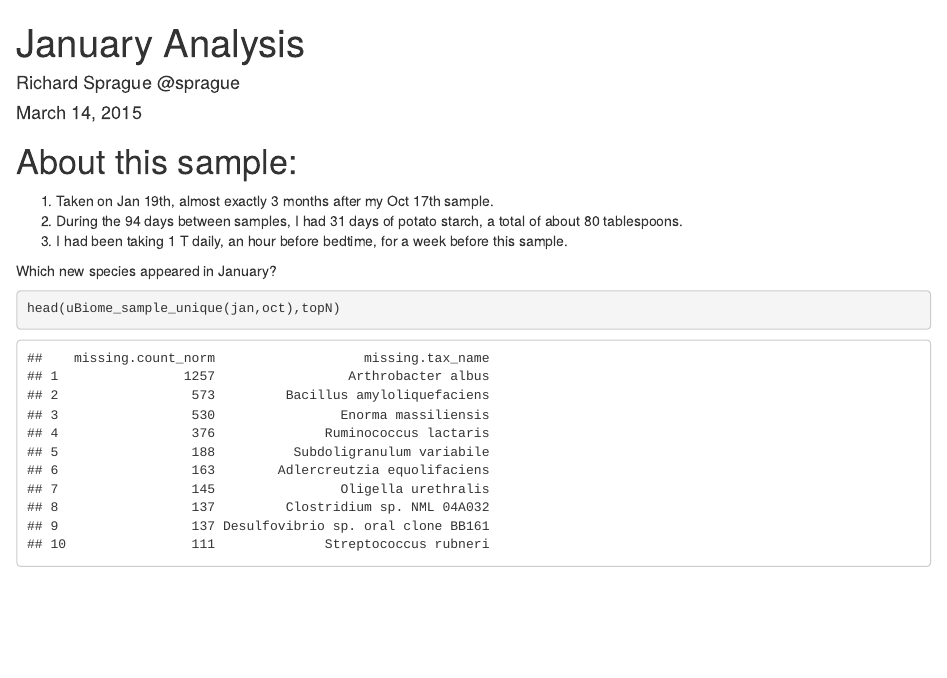
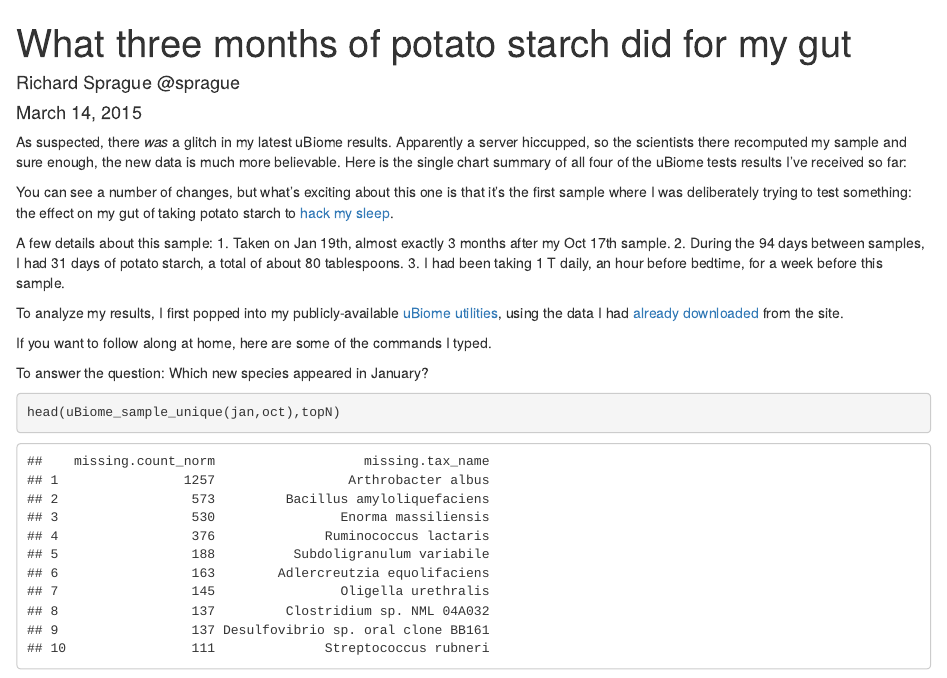
Before and after one commit to richardsprague/uBiome, an R Markdown document (uBiome Jan2015 Analysis.Rmd): the page in a window 1100 px wide, from its top. Rendered offline with R 4.5, knitr and Pandoc, with nearby package versions.

Commit message:
Sample from Jan 19, 2015

````diff
--- a/uBiome Jan2015 Analysis.Rmd
+++ b/uBiome Jan2015 Analysis.Rmd
@@ -1,14 +1,21 @@
 ---
-title: "January Analysis"
+title: "What three months of potato starch did for my gut"
 author: "Richard Sprague @sprague"
 date: "March 14, 2015"
 output: html_document
 ---
-# About this sample:
+As suspected, there *was* a glitch in my latest uBiome results. Apparently a server hiccupped, so the scientists there recomputed my sample and sure enough, the new data is much more believable. Here is the single chart summary of all four of the uBiome tests results I’ve received so far:
 
+You can see a number of changes, but what's exciting about this one is that it's the first sample where I was deliberately trying to test something: the effect on my gut of taking potato starch to [hack my sleep](http://www.ubiomeblog.com/hacking-sleep/).
+
+A few details about this sample:
 1. Taken on Jan 19th, almost exactly 3 months after my Oct 17th sample.
 2. During the 94 days between samples, I had 31 days of potato starch, a total of about 80 tablespoons.
 3. I had been taking 1 T daily, an hour before bedtime,  for a week before this sample.
+
+To analyze my results, I first popped into my publicly-available [uBiome utilities](https://github.com/richardsprague/uBiome), using the data I had [already downloaded](http://blog.richardsprague.com/2015/01/how-to-analyze-ubiome-sample-in-excel.html) from the site.
+
+If you want to follow along at home, here are some of the commands I typed.
 
 ```{r, echo=FALSE}
 
@@ -24,7 +31,7 @@ oct<-read.csv("sprague-uBiomeOct2014.csv")
 jan<-read.csv("sprague-ubiomejan2015x.csv")
 ```
 
-Which new species appeared in January?
+To answer the question: Which new species appeared in January?
 
 ```{r}
 head(uBiome_sample_unique(jan,oct),topN)
````
Also changed, not shown: Data/sprague-ubiomeJan2015.xlsx, uBiome_Jan2015_Analysis.html, uBiome Jan2015 Analysis.Rmd (4 more changed lines).
